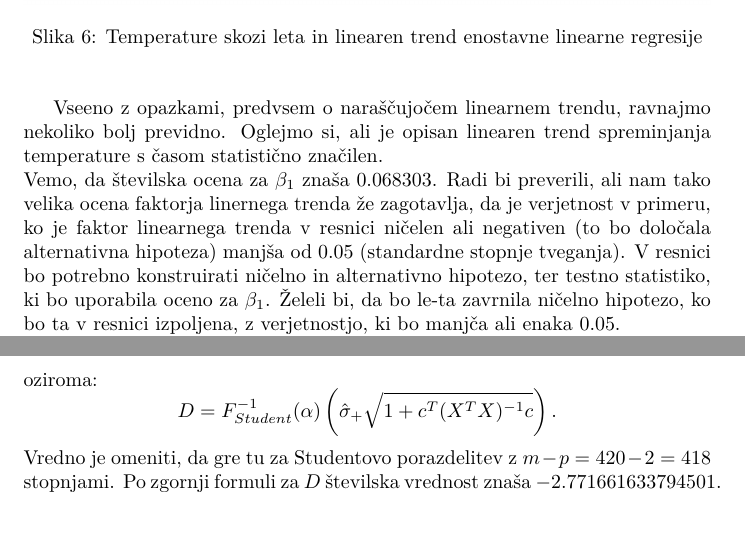
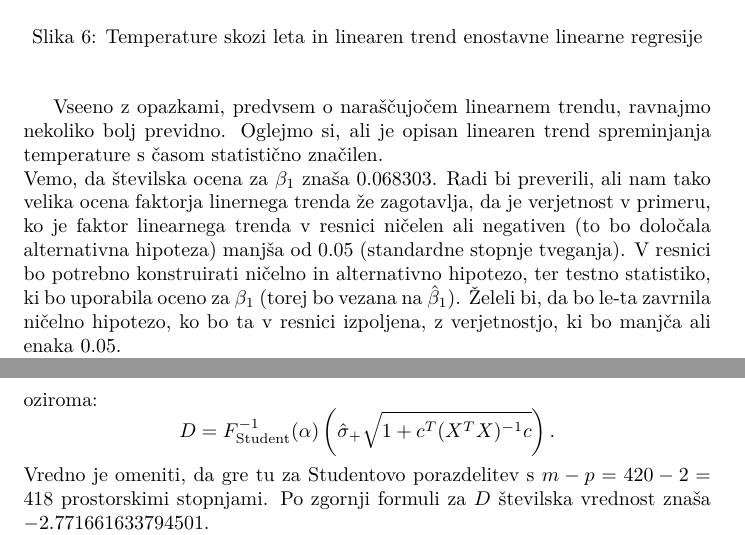
Before and after one commit to matej23/Projektna-naloga-statistika, a LaTeX document (statistika projekt.tex): two parts of pages 12 and 13 of 18, joined at a grey line, cut so that both start at the same text. Compiled offline with pdfLaTeX.

Commit message:
majhni popravki

```diff
--- a/statistika projekt.tex
+++ b/statistika projekt.tex
@@ -308,7 +308,7 @@ Oglejmo si, ali je opisan linearen trend spreminjanja temperature s časom stati
 \newline
 Vemo, da številska ocena za $\beta_{1}$ znaša $0.068303$.
 Radi bi preverili, ali nam tako velika ocena faktorja linernega trenda že zagotavlja, da je verjetnost v primeru, ko je faktor linearnega trenda v resnici ničelen ali negativen (to bo določala alternativna hipoteza) manjša od $0.05$ (standardne stopnje tveganja).
-V resnici bo potrebno konstruirati ničelno in alternativno hipotezo, ter testno statistiko, ki bo uporabila oceno za $\beta_1$. Želeli bi, da bo le-ta zavrnila ničelno hipotezo, ko bo ta v resnici izpoljena, z verjetnostjo, ki bo manjča ali enaka $0.05$.
+V resnici bo potrebno konstruirati ničelno in alternativno hipotezo, ter testno statistiko, ki bo uporabila oceno za $\beta_1$ (torej bo vezana na $\hat{\beta}_1$). Želeli bi, da bo le-ta zavrnila ničelno hipotezo, ko bo ta v resnici izpoljena, z verjetnostjo, ki bo manjča ali enaka $0.05$.
 \newline
 Zapišimo sedaj hipotezi:
 $$
@@ -347,9 +347,9 @@ $$
 $$
 oziroma:
 $$
-D = F^{-1}_{Student}(\alpha) \left(\hat{\sigma}_{+}\sqrt{1 + c^T(X^TX)^{-1}c}\right).
+D = F^{-1}_{\text{Student}}(\alpha) \left(\hat{\sigma}_{+}\sqrt{1 + c^T(X^TX)^{-1}c}\right).
 $$
-Vredno je omeniti, da gre tu za Studentovo porazdelitev z $m - p = 420 - 2 = 418$ stopnjami.
+Vredno je omeniti, da gre tu za Studentovo porazdelitev s $m - p = 420 - 2 = 418$ prostorskimi stopnjami.
 Po zgornji formuli za $D$ številska vrednost znaša $-2.771661633794501$.
 \newline
 ZAKAJ NE PRIDE PRAV??? - VERJETNO TO SPLOH NI TO!!
```
Also changed, not shown: statistika projekt.pdf, statistika projekt.tex (6 more changed lines), 2 other files.
